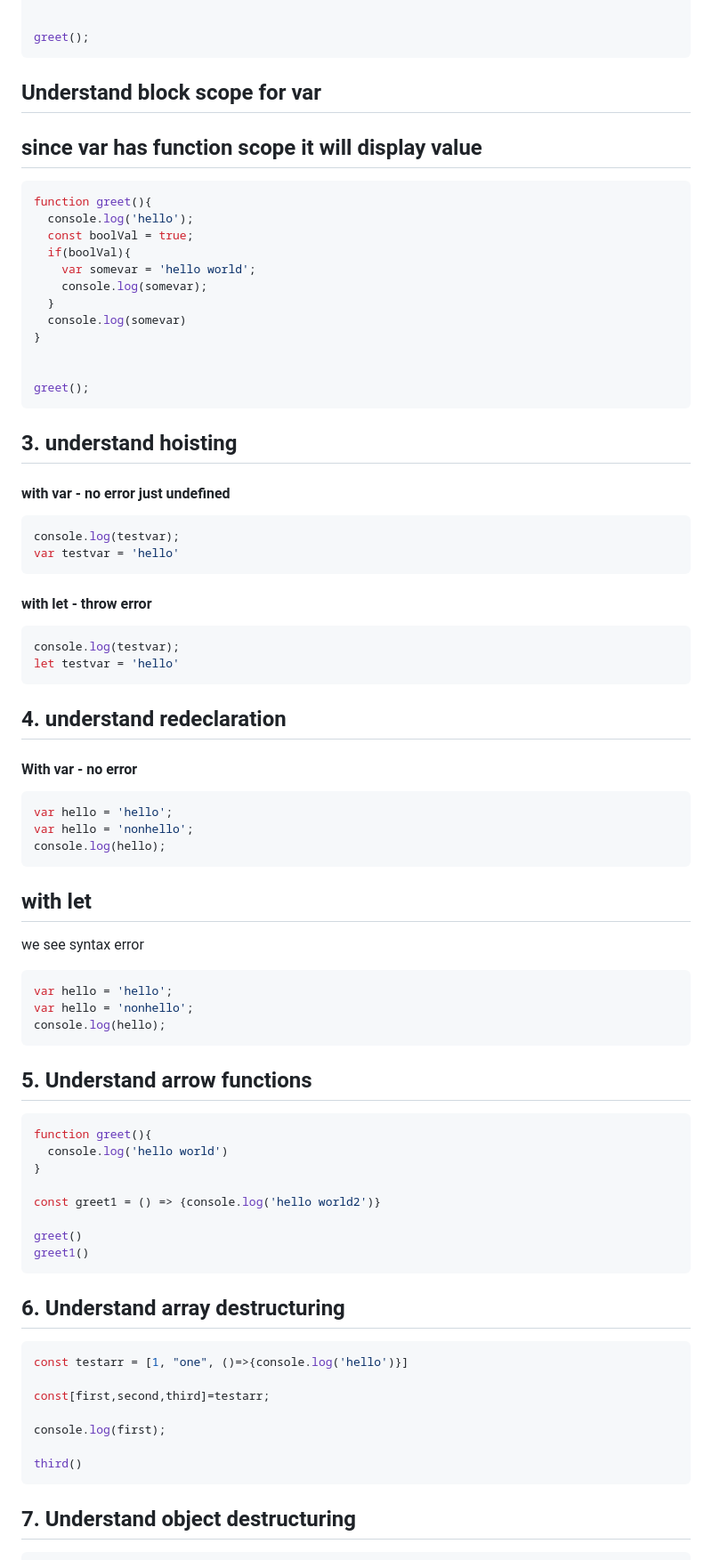
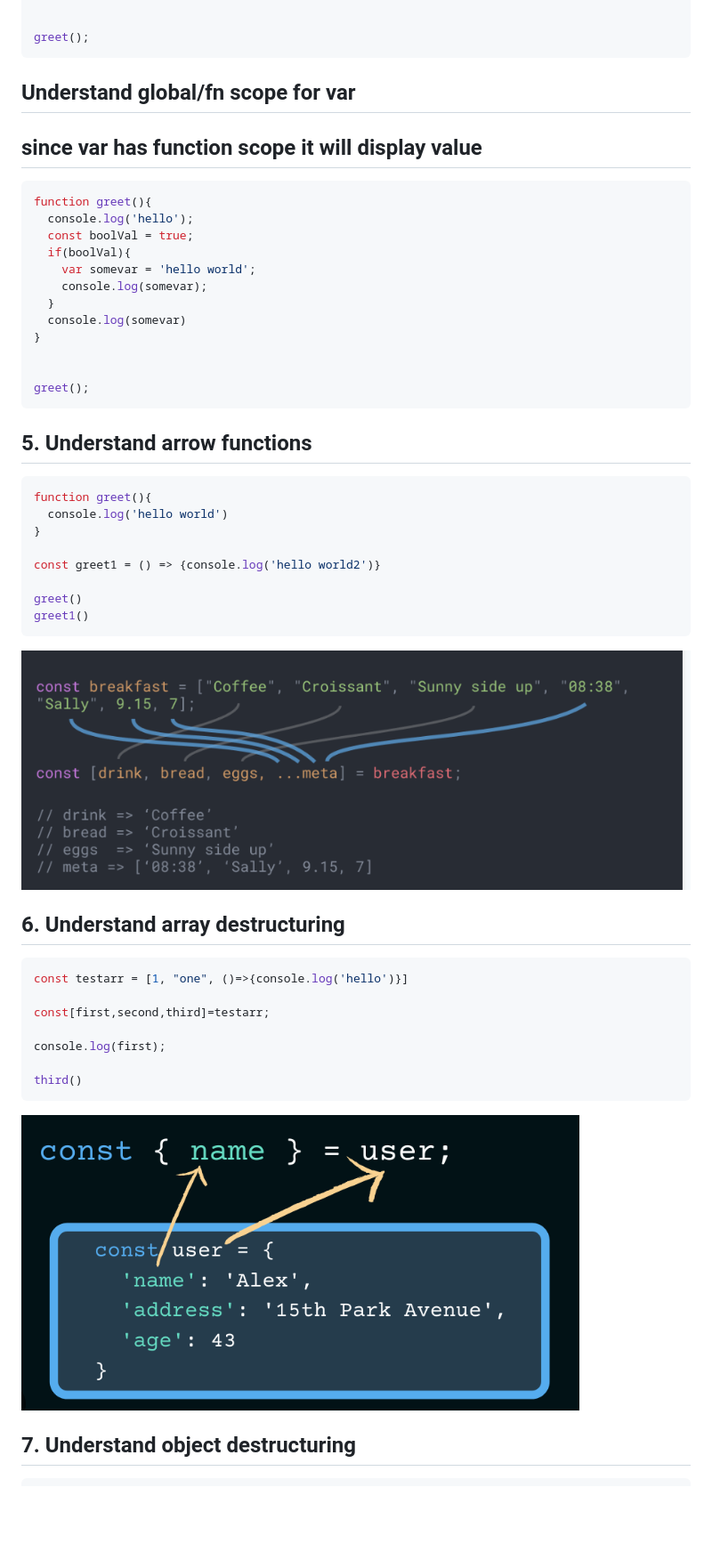
Before and after one commit to raghuranjani/WWC_Steps, a Markdown page: basics_html/basic_readme.md, the part around the change. Shown: that part at 89% size. Rendered like a GitHub page; pictures changed too: basics_html/array_destructure.png (added), basics_html/object_destructure.png (added); blank space fills up the shorter version.

Commit message:
update basics

````diff
--- a/basics_html/basic_readme.md
+++ b/basics_html/basic_readme.md
@@ -43,7 +43,7 @@ function greet(){
 greet();
 ```
 
-## Understand block scope for var
+## Understand global/fn scope for var
 ## since var has function scope it will display value
 ```javascript
 function greet(){
@@ -60,35 +60,7 @@ function greet(){
 greet();
 ```
 
-## 3. understand hoisting
-#### with var - no error just undefined
-```javascript
-console.log(testvar);
-var testvar = 'hello'
-```
 
-#### with let - throw error
-```javascript
-console.log(testvar);
-let testvar = 'hello'
-```
-
-## 4. understand redeclaration
-
-#### With var - no error
-```javascript
-var hello = 'hello';
-var hello = 'nonhello';
-console.log(hello);
-```
-
-## with let
-we see syntax error
-```javascript
-var hello = 'hello';
-var hello = 'nonhello';
-console.log(hello);
-```
 
 
 ## 5. Understand arrow functions
@@ -102,7 +74,7 @@ const greet1 = () => {console.log('hello world2')}
 greet()
 greet1()
 ```
-
+![array_destructure.png](array_destructure.png)
 ## 6. Understand array destructuring
 ```javascript
 const testarr = [1, "one", ()=>{console.log('hello')}]
@@ -114,6 +86,7 @@ console.log(first);
 third()
 ```
 
+![object_destructure.png](object_destructure.png)
 ## 7. Understand object destructuring
 ```javascript
 const person = {
````
